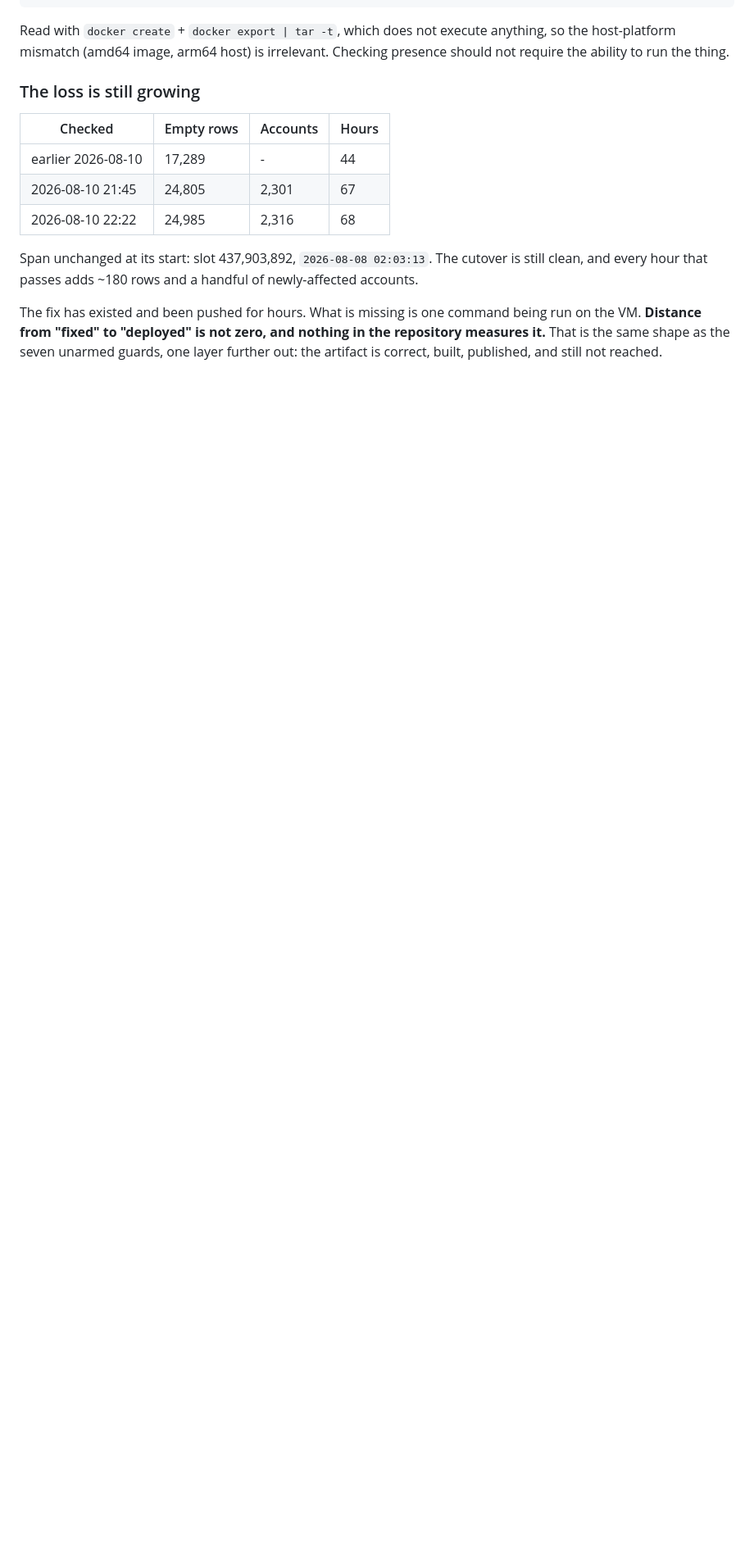
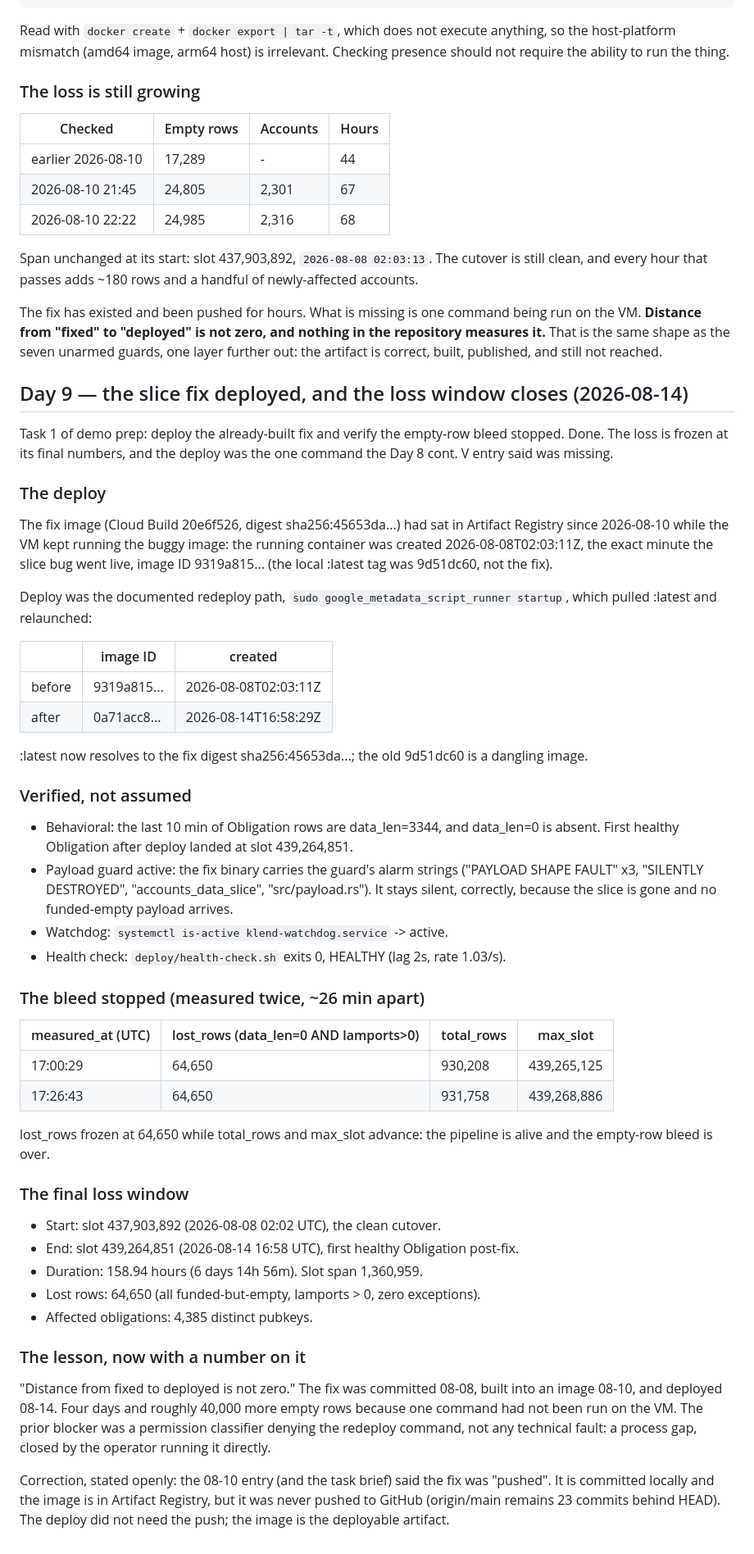
Before and after one commit to SGDlab67/klend-indexer, a Markdown page: NOTES.md, the part around the change. Shown at 82% size. GitHub-like rendering; blank space fills up the shorter version.

Commit message:
deploy the slice fix: empty-row loss stops, loss window recorded (64,650 rows / 158.9h / 4,385 obligations)

```diff
--- a/NOTES.md
+++ b/NOTES.md
@@ -1874,3 +1874,70 @@ being run on the VM. **Distance from "fixed" to "deployed" is not zero, and
 nothing in the repository measures it.** That is the same shape as the seven
 unarmed guards, one layer further out: the artifact is correct, built,
 published, and still not reached.
+
+## Day 9 — the slice fix deployed, and the loss window closes (2026-08-14)
+
+Task 1 of demo prep: deploy the already-built fix and verify the empty-row bleed
+stopped. Done. The loss is frozen at its final numbers, and the deploy was the
+one command the Day 8 cont. V entry said was missing.
+
+### The deploy
+
+The fix image (Cloud Build 20e6f526, digest sha256:45653da...) had sat in
+Artifact Registry since 2026-08-10 while the VM kept running the buggy image: the
+running container was created 2026-08-08T02:03:11Z, the exact minute the slice bug
+went live, image ID 9319a815... (the local :latest tag was 9d51dc60, not the fix).
+
+Deploy was the documented redeploy path, `sudo google_metadata_script_runner
+startup`, which pulled :latest and relaunched:
+
+| | image ID | created |
+|---|---|---|
+| before | 9319a815... | 2026-08-08T02:03:11Z |
+| after | 0a71acc8... | 2026-08-14T16:58:29Z |
+
+:latest now resolves to the fix digest sha256:45653da...; the old 9d51dc60 is a
+dangling image.
+
+### Verified, not assumed
+
+- Behavioral: the last 10 min of Obligation rows are data_len=3344, and
+  data_len=0 is absent. First healthy Obligation after deploy landed at slot
+  439,264,851.
+- Payload guard active: the fix binary carries the guard's alarm strings
+  ("PAYLOAD SHAPE FAULT" x3, "SILENTLY DESTROYED", "accounts_data_slice",
+  "src/payload.rs"). It stays silent, correctly, because the slice is gone and no
+  funded-empty payload arrives.
+- Watchdog: `systemctl is-active klend-watchdog.service` -> active.
+- Health check: `deploy/health-check.sh` exits 0, HEALTHY (lag 2s, rate 1.03/s).
+
+### The bleed stopped (measured twice, ~26 min apart)
+
+| measured_at (UTC) | lost_rows (data_len=0 AND lamports>0) | total_rows | max_slot |
+|---|---|---|---|
+| 17:00:29 | 64,650 | 930,208 | 439,265,125 |
+| 17:26:43 | 64,650 | 931,758 | 439,268,886 |
+
+lost_rows frozen at 64,650 while total_rows and max_slot advance: the pipeline is
+alive and the empty-row bleed is over.
+
+### The final loss window
+
+- Start: slot 437,903,892 (2026-08-08 02:02 UTC), the clean cutover.
+- End: slot 439,264,851 (2026-08-14 16:58 UTC), first healthy Obligation post-fix.
+- Duration: 158.94 hours (6 days 14h 56m). Slot span 1,360,959.
+- Lost rows: 64,650 (all funded-but-empty, lamports > 0, zero exceptions).
+- Affected obligations: 4,385 distinct pubkeys.
+
+### The lesson, now with a number on it
+
+"Distance from fixed to deployed is not zero." The fix was committed 08-08, built
+into an image 08-10, and deployed 08-14. Four days and roughly 40,000 more empty
+rows because one command had not been run on the VM. The prior blocker was a
+permission classifier denying the redeploy command, not any technical fault: a
+process gap, closed by the operator running it directly.
+
+Correction, stated openly: the 08-10 entry (and the task brief) said the fix was
+"pushed". It is committed locally and the image is in Artifact Registry, but it
+was never pushed to GitHub (origin/main remains 23 commits behind HEAD). The
+deploy did not need the push; the image is the deployable artifact.
```
